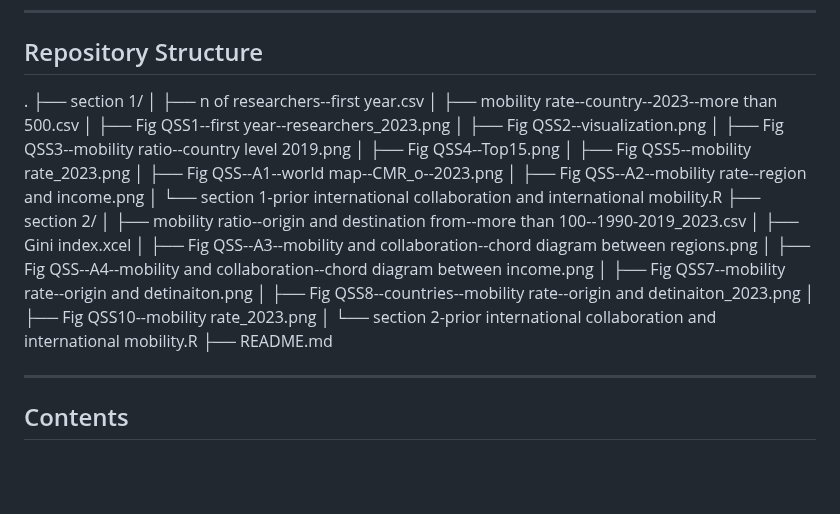
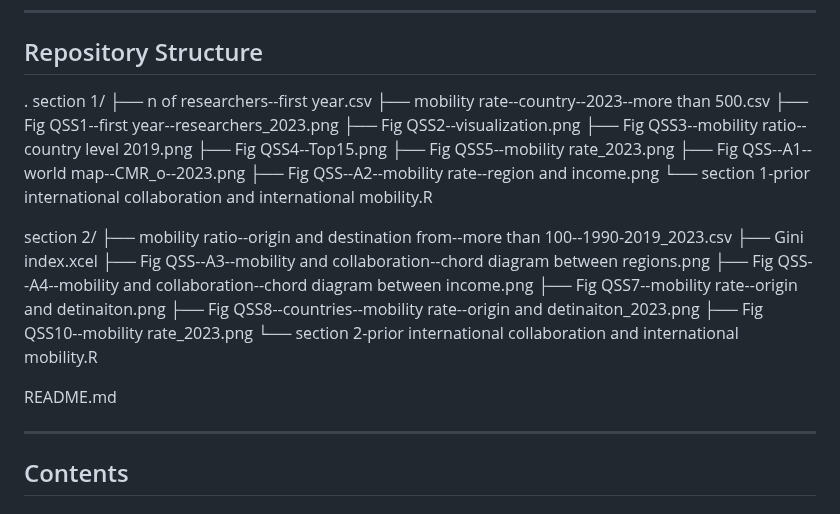
Before and after one commit to gehl0921/Relationship-between-previous-international-collaboration-and-international-mobility-of-researchers, a Markdown page: README.md, the part around the change. Rendered like a GitHub page; blank space fills up the shorter version.

```diff
--- a/README.md
+++ b/README.md
@@ -8,27 +8,29 @@ This repository provides data, R scripts, and figures for analyzing the relation
 ## Repository Structure
 
 .
-├── section 1/
-│ ├── n of researchers--first year.csv
-│ ├── mobility rate--country--2023--more than 500.csv
-│ ├── Fig QSS1--first year--researchers_2023.png
-│ ├── Fig QSS2--visualization.png
-│ ├── Fig QSS3--mobility ratio--country level 2019.png
-│ ├── Fig QSS4--Top15.png
-│ ├── Fig QSS5--mobility rate_2023.png
-│ ├── Fig QSS--A1--world map--CMR_o--2023.png
-│ ├── Fig QSS--A2--mobility rate--region and income.png
-│ └── section 1-prior international collaboration and international mobility.R
-├── section 2/
-│ ├── mobility ratio--origin and destination from--more than 100--1990-2019_2023.csv
-│ ├── Gini index.xcel
-│ ├── Fig QSS--A3--mobility and collaboration--chord diagram between regions.png
-│ ├── Fig QSS--A4--mobility and collaboration--chord diagram between income.png
-│ ├── Fig QSS7--mobility rate--origin and detinaiton.png
-│ ├── Fig QSS8--countries--mobility rate--origin and detinaiton_2023.png
-│ ├── Fig QSS10--mobility rate_2023.png
-│ └── section 2-prior international collaboration and international mobility.R
-├── README.md
+section 1/
+├── n of researchers--first year.csv
+├── mobility rate--country--2023--more than 500.csv
+├── Fig QSS1--first year--researchers_2023.png
+├── Fig QSS2--visualization.png
+├── Fig QSS3--mobility ratio--country level 2019.png
+├── Fig QSS4--Top15.png
+├── Fig QSS5--mobility rate_2023.png
+├── Fig QSS--A1--world map--CMR_o--2023.png
+├── Fig QSS--A2--mobility rate--region and income.png
+└── section 1-prior international collaboration and international mobility.R
+
+section 2/
+├── mobility ratio--origin and destination from--more than 100--1990-2019_2023.csv
+├── Gini index.xcel
+├── Fig QSS--A3--mobility and collaboration--chord diagram between regions.png
+├── Fig QSS--A4--mobility and collaboration--chord diagram between income.png
+├── Fig QSS7--mobility rate--origin and detinaiton.png
+├── Fig QSS8--countries--mobility rate--origin and detinaiton_2023.png
+├── Fig QSS10--mobility rate_2023.png
+└── section 2-prior international collaboration and international mobility.R
+
+README.md
 
 ---
 
```
